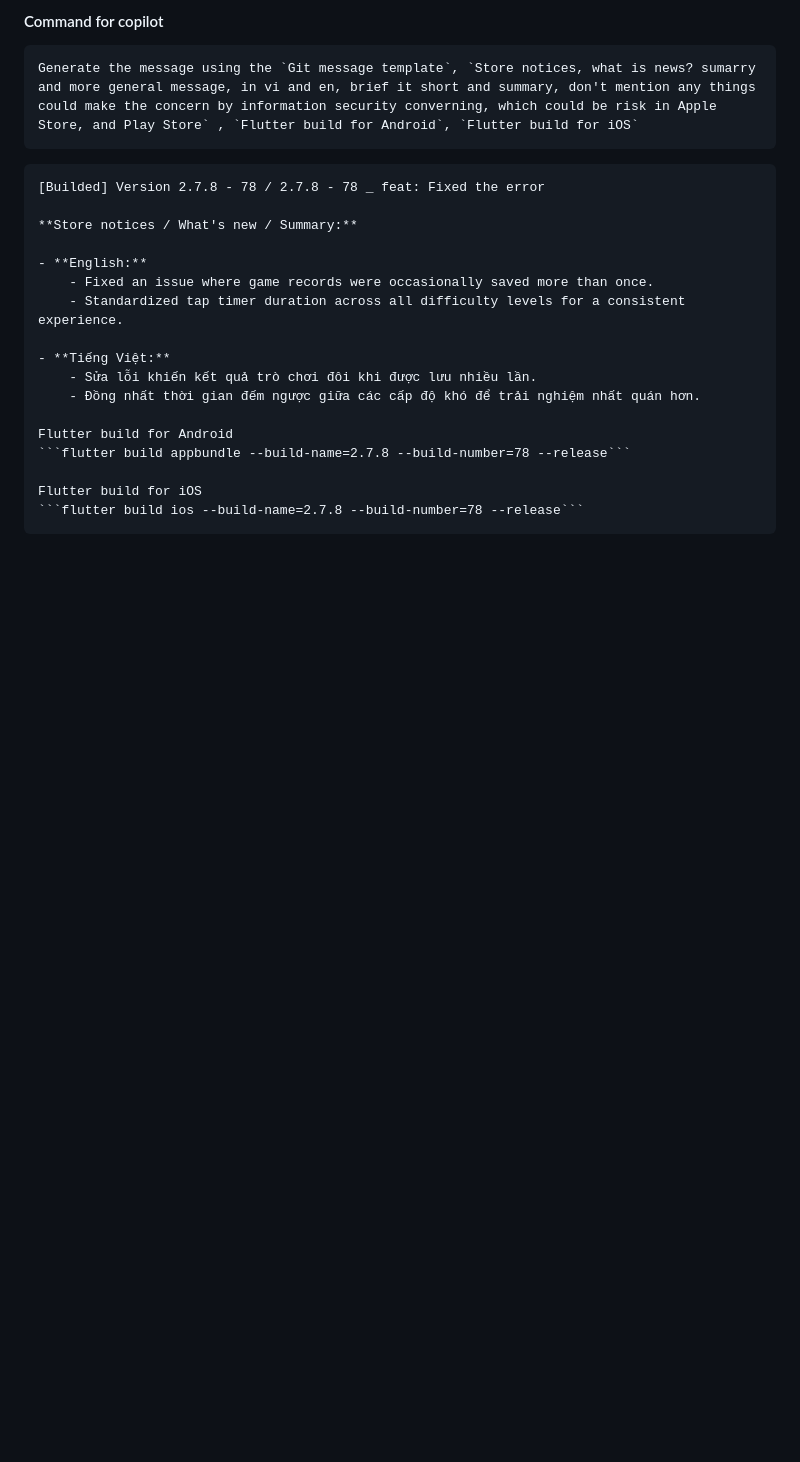
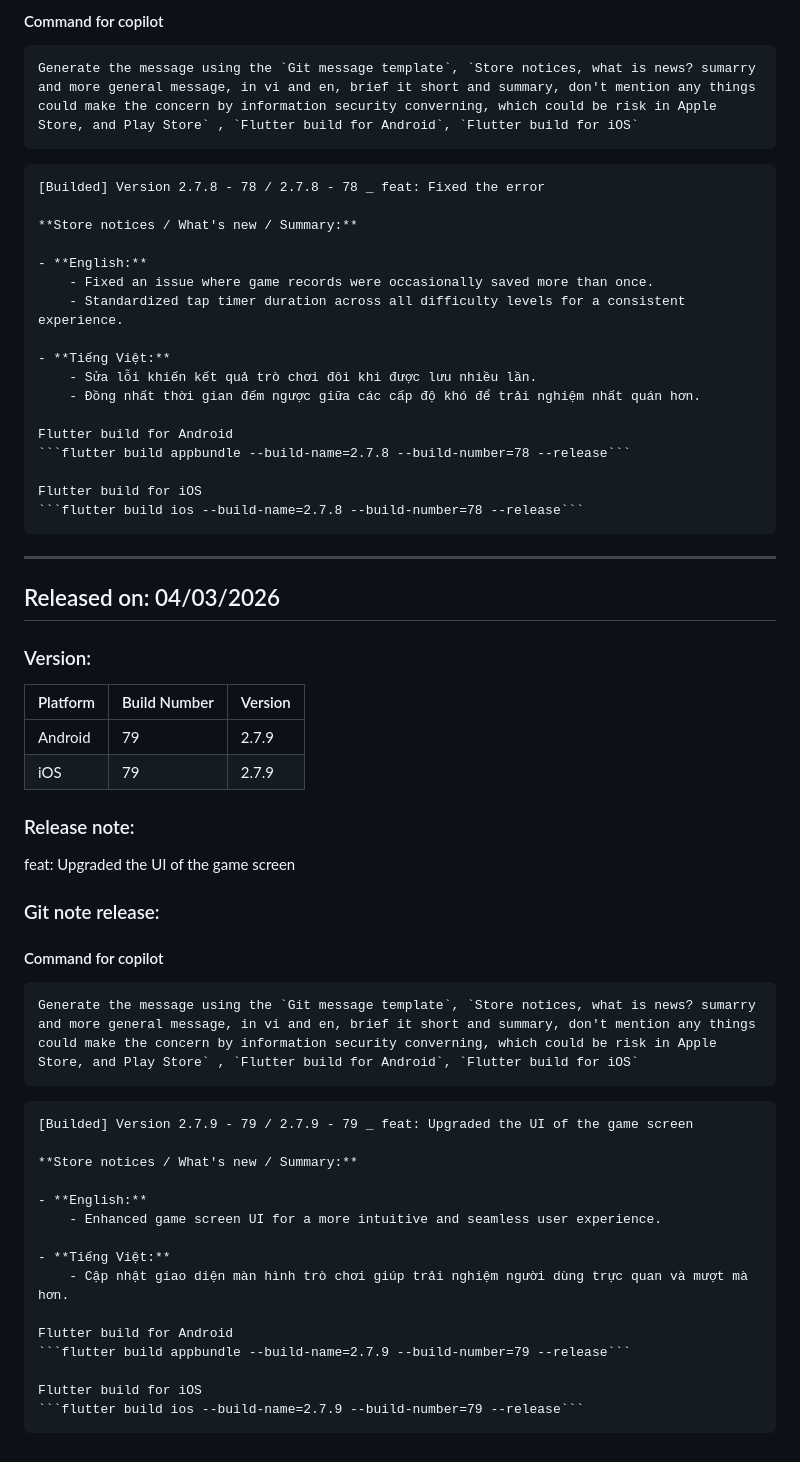
Before and after one commit to mtuan0111/nucatch, a Markdown page: README.md, the part around the change. GitHub-like rendering; blank space fills up the shorter version.

Commit message:
[Builded] Version 2.7.9 - 79 / 2.7.9 - 79 _ feat: Upgraded the UI of the game screen

````diff
--- a/README.md
+++ b/README.md
@@ -1679,3 +1679,37 @@ Flutter build for Android
 Flutter build for iOS
 ```flutter build ios --build-name=2.7.8 --build-number=78 --release```
 ```
+
+---
+## Released on: 04/03/2026
+### Version:
+| Platform | Build Number | Version |
+|----------|--------------|---------|
+| Android  | 79           | 2.7.9   |
+| iOS      | 79           | 2.7.9   |
+
+### Release note:
+feat: Upgraded the UI of the game screen
+
+### Git note release:
+#### Command for copilot
+
+    Generate the message using the `Git message template`, `Store notices, what is news? sumarry and more general message, in vi and en, brief it short and summary, don't mention any things could make the concern by information security converning, which could be risk in Apple Store, and Play Store` , `Flutter build for Android`, `Flutter build for iOS`
+
+```markdown
+[Builded] Version 2.7.9 - 79 / 2.7.9 - 79 _ feat: Upgraded the UI of the game screen
+
+**Store notices / What's new / Summary:**
+
+- **English:**
+    - Enhanced game screen UI for a more intuitive and seamless user experience.
+
+- **Tiếng Việt:**
+    - Cập nhật giao diện màn hình trò chơi giúp trải nghiệm người dùng trực quan và mượt mà hơn.
+
+Flutter build for Android
+```flutter build appbundle --build-name=2.7.9 --build-number=79 --release```
+
+Flutter build for iOS
+```flutter build ios --build-name=2.7.9 --build-number=79 --release```
+```
````
